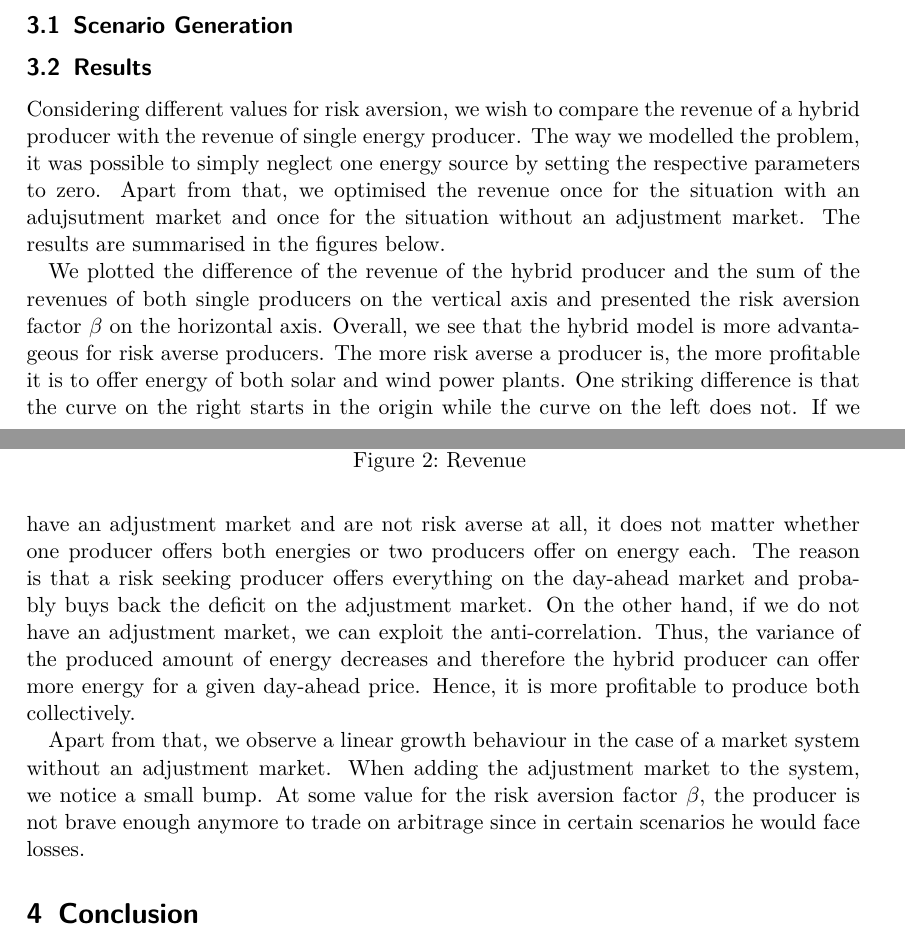
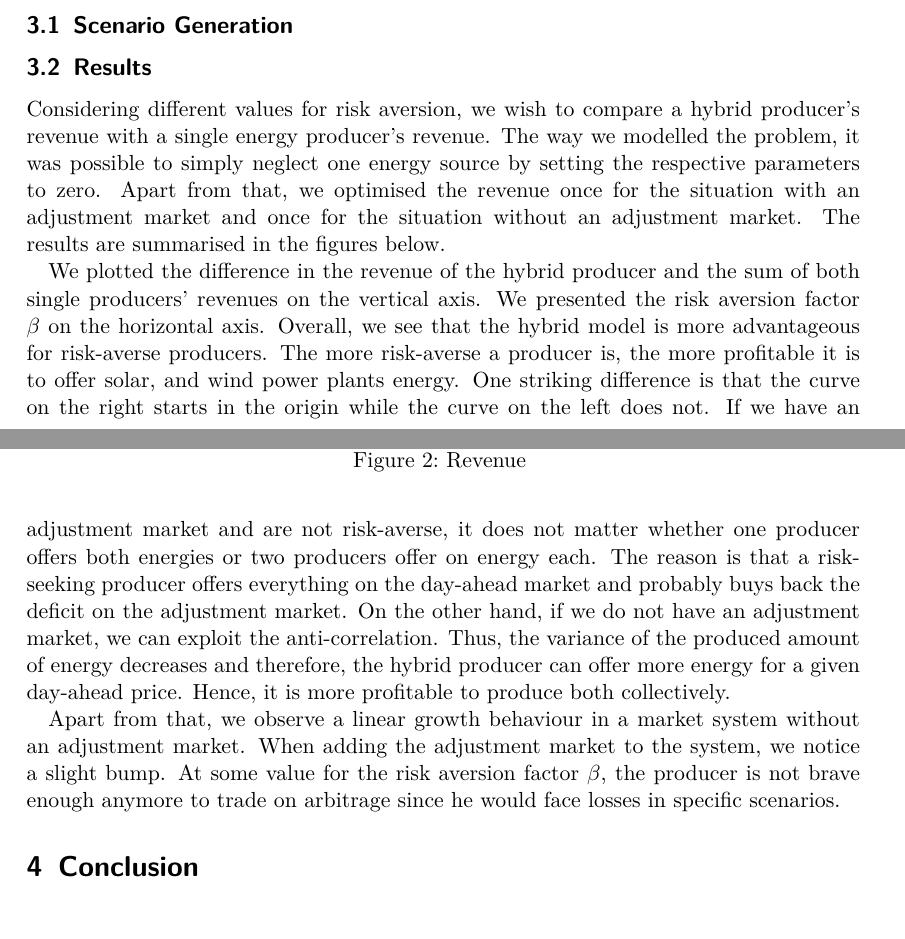
Before and after one commit to MoSunshine/IS_Project_2021, a LaTeX document (Paper/WindPP.tex, which reads Paper/Chapters/casestudy.tex): two parts of pages 7 and 8 of 8, joined at a grey line, cut so that both start at the same text. Compiled offline with pdfLaTeX.

Commit message:
Sprachlich minimale änderungen

```diff
--- a/Paper/Chapters/casestudy.tex
+++ b/Paper/Chapters/casestudy.tex
@@ -6,7 +6,7 @@
 
 
 \subsection{Results}
-Considering different values for risk aversion, we wish to compare the revenue of a hybrid producer with the revenue of single energy producer. The way we modelled the problem, it was possible to simply neglect one energy source by setting the respective parameters to zero. Apart from that, we optimised the revenue once for the situation with an adujsutment market and once for the situation without an adjustment market. The results are summarised in the figures below.
+Considering different values for risk aversion, we wish to compare a hybrid producer's revenue with a single energy producer's revenue. The way we modelled the problem, it was possible to simply neglect one energy source by setting the respective parameters to zero. Apart from that, we optimised the revenue once for the situation with an adjustment market and once for the situation without an adjustment market. The results are summarised in the figures below.
 
 \begin{figure}[h!]
 	\centering
@@ -26,6 +26,7 @@ Considering different values for risk aversion, we wish to compare the revenue o
 	\end{minipage}
 \end{figure}
 
-We plotted the difference of the revenue of the hybrid producer and the sum of the revenues of both single producers on the vertical axis and presented the risk aversion factor $\beta$ on the horizontal axis. Overall, we see that the hybrid model is more advantageous for risk averse producers. The more risk averse a producer is, the more profitable it is to offer energy of both solar and wind power plants. One striking difference is that the curve on the right starts in the origin while the curve on the left does not. If we have an adjustment market and are not risk averse at all, it does not matter whether one producer offers both energies or two producers offer on energy each. The reason is that a risk seeking producer offers everything on the day-ahead market and probably buys back the deficit on the adjustment market. On the other hand, if we do not have an adjustment market, we can exploit the anti-correlation. Thus, the variance of the produced amount of energy decreases and therefore the hybrid producer can offer more energy for a given day-ahead price. Hence, it is more profitable to produce both collectively.
+We plotted the difference in the revenue of the hybrid producer and the sum of both single producers' revenues on the vertical axis. We presented the risk aversion factor $\beta$ on the horizontal axis. Overall, we see that the hybrid model is more advantageous for risk-averse producers. The more risk-averse a producer is, the more profitable it is to offer solar, and wind power plants energy. One striking difference is that the curve on the right starts in the origin while the curve on the left does not. If we have an adjustment market and are not risk-averse, it does not matter whether one producer offers both energies or two producers offer on energy each. The reason is that a risk-seeking producer offers everything on the day-ahead market and probably buys back the deficit on the adjustment market.
+On the other hand, if we do not have an adjustment market, we can exploit the anti-correlation. Thus, the variance of the produced amount of energy decreases and therefore, the hybrid producer can offer more energy for a given day-ahead price. Hence, it is more profitable to produce both collectively.
 
-Apart from that, we observe a linear growth behaviour in the case of a market system without an adjustment market. When adding the adjustment market to the system, we notice a small bump. At some value for the risk aversion factor $\beta$, the producer is not brave enough anymore to trade on arbitrage since in certain scenarios he would face losses.
+Apart from that, we observe a linear growth behaviour in a market system without an adjustment market. When adding the adjustment market to the system, we notice a slight bump. At some value for the risk aversion factor $\beta$, the producer is not brave enough anymore to trade on arbitrage since he would face losses in specific scenarios.
```
